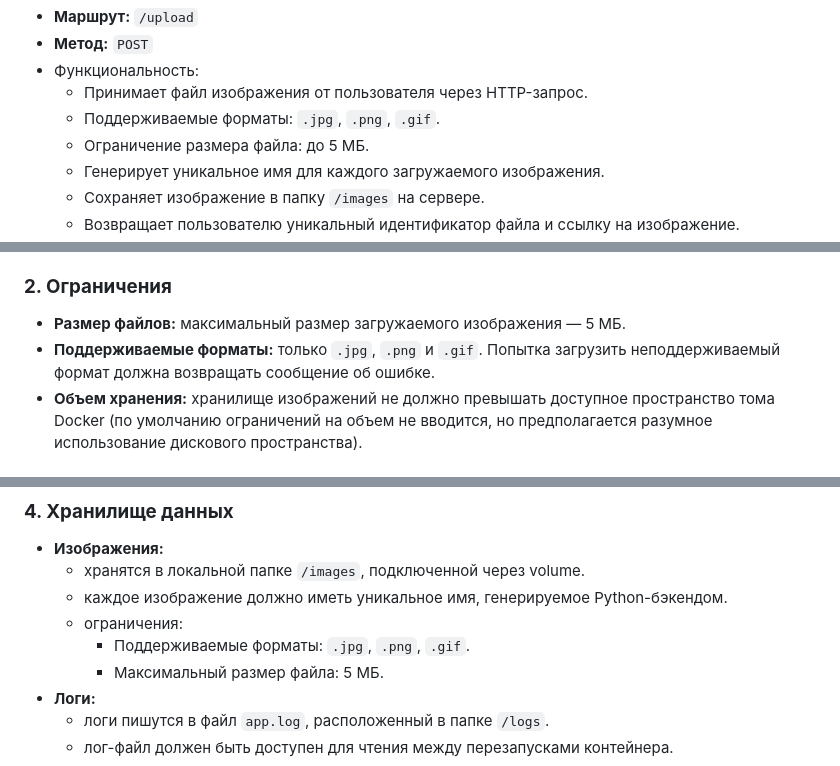
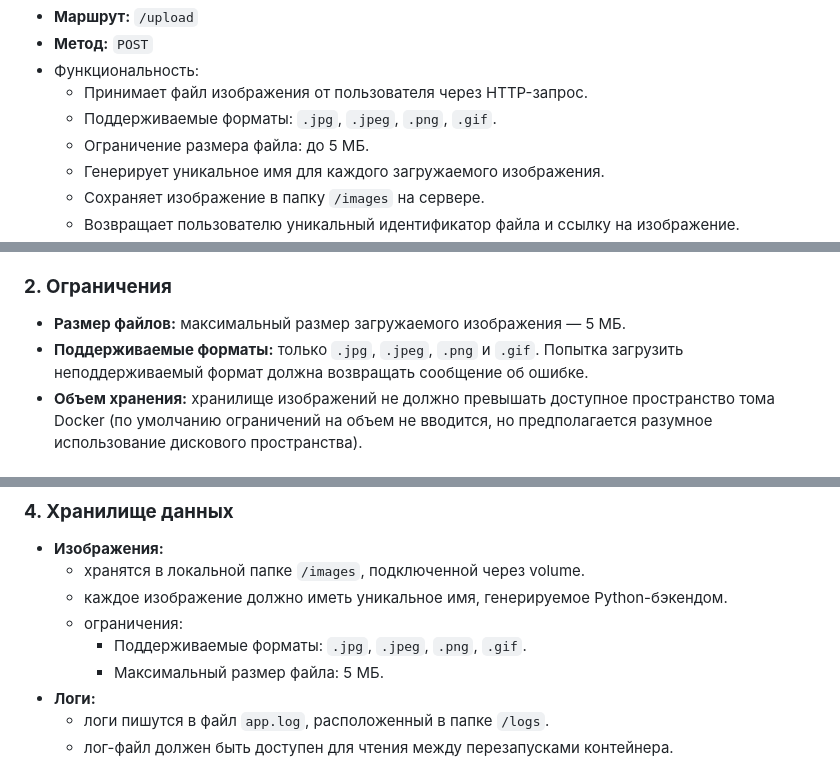
Before and after one commit to sounditbox/PyHuntersM2Project, a Markdown page: python-1-docker.md, 3 parts joined by grey strips. GitHub-like rendering.

Commit message:
fix: update task

```diff
--- a/python-1-docker.md
+++ b/python-1-docker.md
@@ -76,7 +76,7 @@
 - **Метод:** `POST`
 - Функциональность:
    - Принимает файл изображения от пользователя через HTTP-запрос.
-   - Поддерживаемые форматы: `.jpg`, `.png`, `.gif`.
+   - Поддерживаемые форматы: `.jpg`, `.jpeg`, `.png`, `.gif`.
    - Ограничение размера файла: до 5 МБ.
    - Генерирует уникальное имя для каждого загружаемого изображения.
    - Сохраняет изображение в папку `/images` на сервере.
@@ -139,7 +139,7 @@
 ### **2. Ограничения**
 
 - **Размер файлов:** максимальный размер загружаемого изображения — 5 МБ.
-- **Поддерживаемые форматы:** только `.jpg`, `.png` и `.gif`. Попытка загрузить неподдерживаемый формат должна возвращать сообщение об ошибке.
+- **Поддерживаемые форматы:** только `.jpg`, `.jpeg`, `.png` и `.gif`. Попытка загрузить неподдерживаемый формат должна возвращать сообщение об ошибке.
 - **Объем хранения:** хранилище изображений не должно превышать доступное пространство тома Docker (по умолчанию ограничений на объем не вводится, но предполагается разумное использование дискового пространства).
 
 
@@ -426,7 +426,7 @@ ___
   - хранятся в локальной папке `/images`, подключенной через volume.
   - каждое изображение должно иметь уникальное имя, генерируемое Python-бэкендом.
   - ограничения:
-      - Поддерживаемые форматы: `.jpg`, `.png`, `.gif`.
+      - Поддерживаемые форматы: `.jpg`, `.jpeg`, `.png`, `.gif`.
       - Максимальный размер файла: 5 МБ.
 - **Логи:**
   - логи пишутся в файл `app.log`, расположенный в папке `/logs`.
```
Also changed, not shown: other parts of python-1-docker.md (+1 -1 lines).
